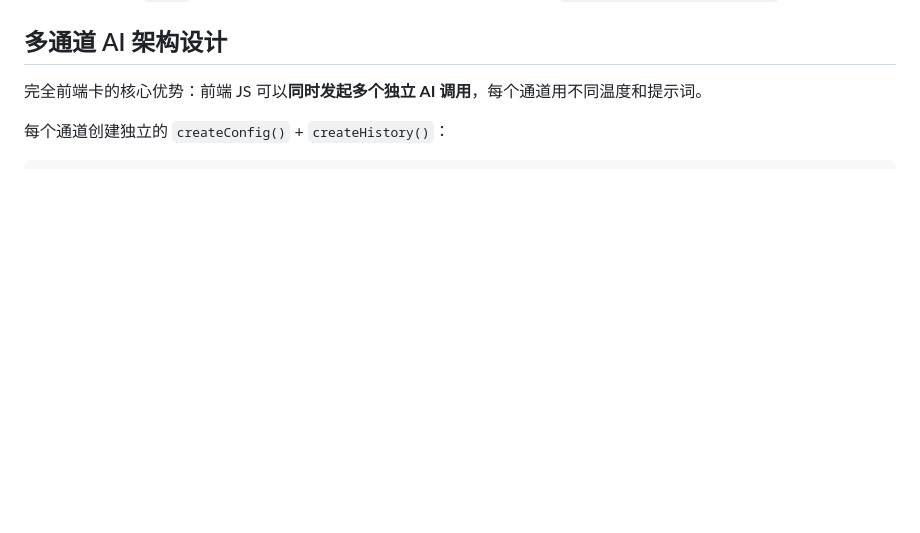
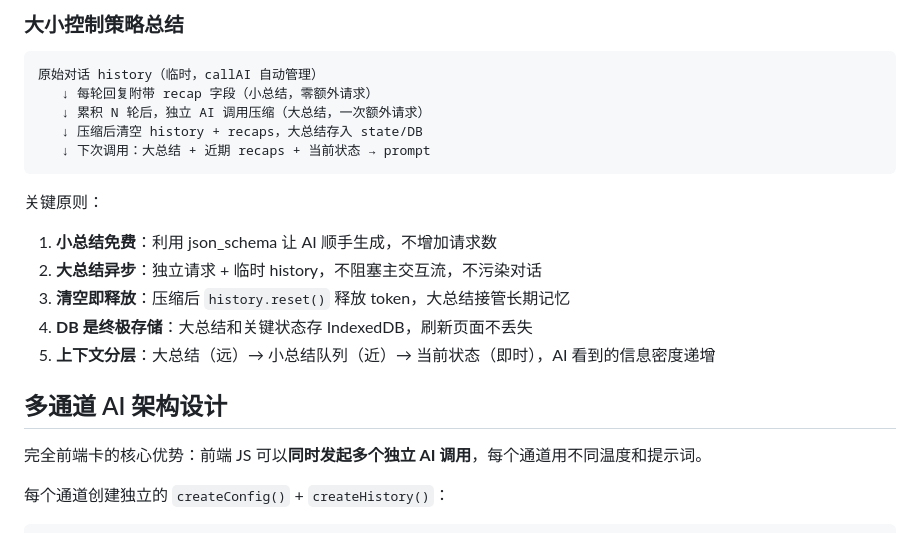
Before and after one commit to ultranationalism/ST-skill, a Markdown page: skills/write-fullfront-card/SKILL.md, the part around one of its changes. Rendered like a GitHub page; blank space fills up the shorter version.

````diff
--- a/skills/write-fullfront-card/SKILL.md
+++ b/skills/write-fullfront-card/SKILL.md
@@ -303,3 +377,21 @@ Function calling (`tools` 参数) 也支持，适合需要触发外部操作的
+### 大小控制策略总结
+
+```
+原始对话 history（临时，callAI 自动管理）
+   ↓ 每轮回复附带 recap 字段（小总结，零额外请求）
+   ↓ 累积 N 轮后，独立 AI 调用压缩（大总结，一次额外请求）
+   ↓ 压缩后清空 history + recaps，大总结存入 state/DB
+   ↓ 下次调用：大总结 + 近期 recaps + 当前状态 → prompt
+```
+
+关键原则：
+
+1. **小总结免费**：利用 json_schema 让 AI 顺手生成，不增加请求数
+2. **大总结异步**：独立请求 + 临时 history，不阻塞主交互流，不污染对话
+3. **清空即释放**：压缩后 `history.reset()` 释放 token，大总结接管长期记忆
+4. **DB 是终极存储**：大总结和关键状态存 IndexedDB，刷新页面不丢失
+5. **上下文分层**：大总结（远）→ 小总结队列（近）→ 当前状态（即时），AI 看到的信息密度递增
+
 ## 多通道 AI 架构设计
 
 完全前端卡的核心优势：前端 JS 可以**同时发起多个独立 AI 调用**，每个通道用不同温度和提示词。
````
Also changed, not shown: other parts of skills/write-fullfront-card/SKILL.md (+74 -0 lines).
